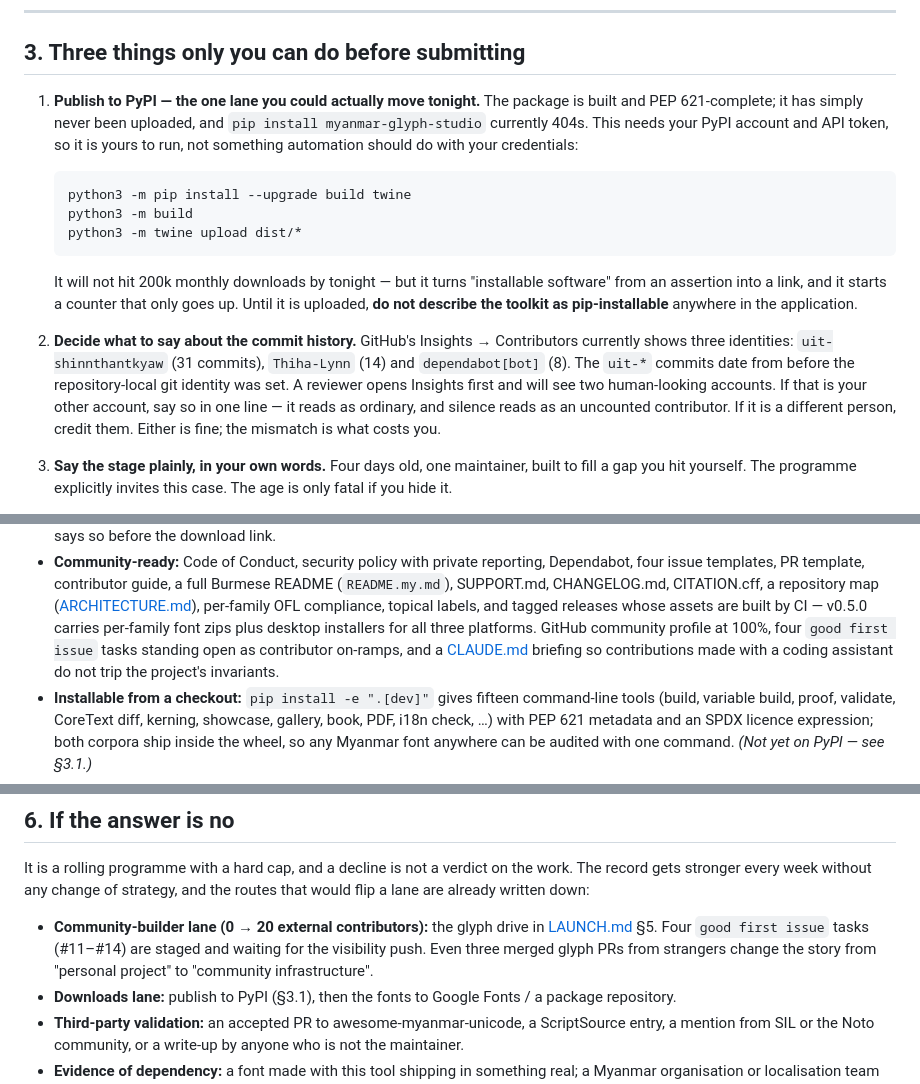
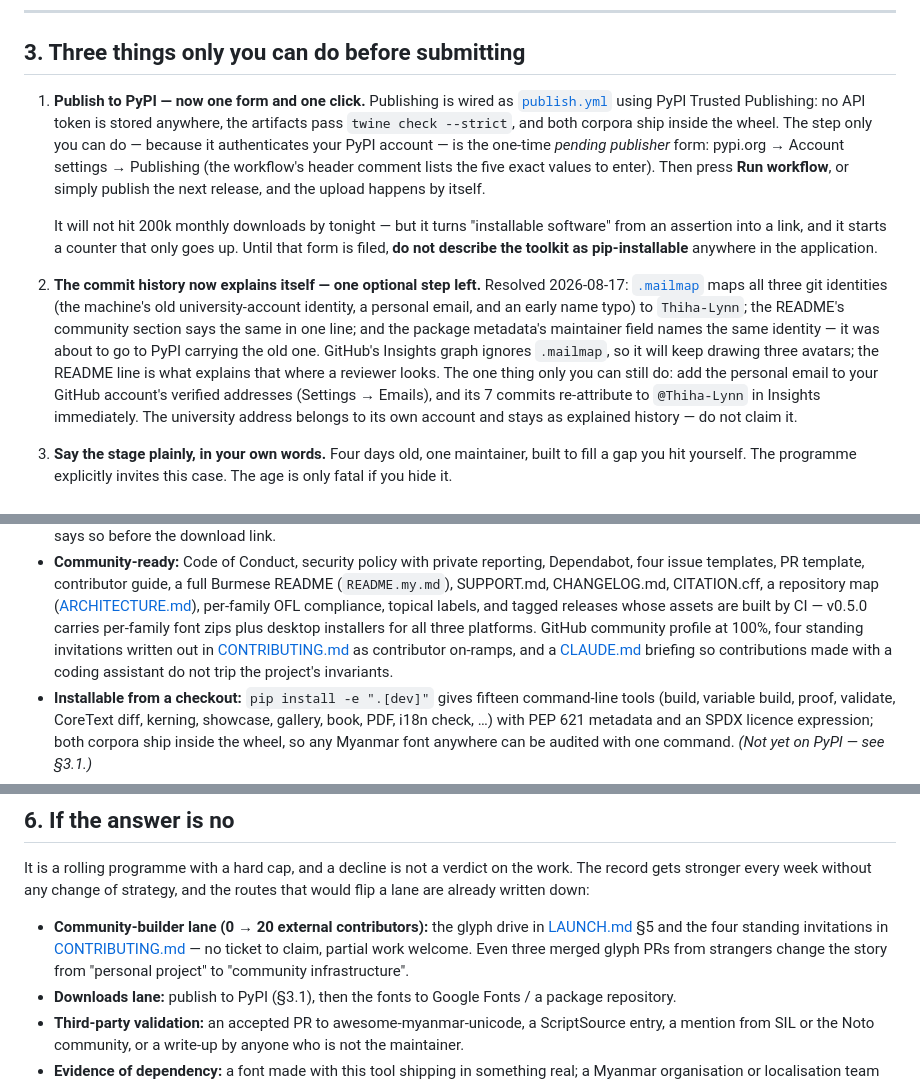
Before and after one commit to Thiha-Lynn/myanmar-glyph-studio, a Markdown page: docs/OSS_APPLICATION.md, 3 parts joined by grey strips. GitHub-like rendering.

Commit message:
The application dossier catches up with its own repository
The dossier promises that every number in it was re-measured against
the GitHub API, so it has to keep that promise as the repository moves.
Re-measured tonight: 26 merged PRs (was 14) and three stars (the first
ones — the qualification text and the criticality row both said none,
and the count heading stays at 468 words).

Two claims had gone properly stale. The dossier still said four good
first issue tasks stand open as contributor on-ramps, and pointed the
community-builder lane at issues #11-#14 — but those issues were closed
when the four invitations moved into CONTRIBUTING.md, so a reviewer
clicking through would have found a repository with zero open issues.
That is exactly the one-click puncture the dossier warns about in its
own words. Both places now point at the standing invitations in
CONTRIBUTING.md.

The two maintainer-only items in §3 shrink to their true remainder.
Publishing to PyPI is no longer a build-and-twine evening: the workflow
exists, so the item is now the one-time pending-publisher form and a
click, with the exact field values named. The commit-history item is no
longer a decision to make: .mailmap and the README line shipped, so
what is left is the optional email verification that re-attributes the
7 personal-email commits in Insights — plus the standing warning not to
claim the university address, which belongs to its own account.

````diff
--- a/docs/OSS_APPLICATION.md
+++ b/docs/OSS_APPLICATION.md
@@ -123,32 +123,34 @@ buying credibility for a reach claim it cannot support.
 
 ## 3. Three things only you can do before submitting
 
-1. **Publish to PyPI — the one lane you could actually move tonight.**
-   The package is built and PEP 621-complete; it has simply never been
-   uploaded, and `pip install myanmar-glyph-studio` currently 404s. This
-   needs your PyPI account and API token, so it is yours to run, not
-   something automation should do with your credentials:
-
-   ```bash
-   python3 -m pip install --upgrade build twine
-   python3 -m build
-   python3 -m twine upload dist/*
-   ```
+1. **Publish to PyPI — now one form and one click.** Publishing is
+   wired as [`publish.yml`](../.github/workflows/publish.yml) using PyPI
+   Trusted Publishing: no API token is stored anywhere, the artifacts
+   pass `twine check --strict`, and both corpora ship inside the wheel.
+   The step only you can do — because it authenticates your PyPI
+   account — is the one-time *pending publisher* form: pypi.org →
+   Account settings → Publishing (the workflow's header comment lists
+   the five exact values to enter). Then press **Run workflow**, or
+   simply publish the next release, and the upload happens by itself.
 
    It will not hit 200k monthly downloads by tonight — but it turns
    "installable software" from an assertion into a link, and it starts a
-   counter that only goes up. Until it is uploaded, **do not describe the
-   toolkit as pip-installable** anywhere in the application.
+   counter that only goes up. Until that form is filed, **do not
+   describe the toolkit as pip-installable** anywhere in the application.
 
-2. **Decide what to say about the commit history.** GitHub's Insights →
-   Contributors currently shows three identities: `uit-shinnthantkyaw`
-   (31 commits), `Thiha-Lynn` (14) and `dependabot[bot]` (8). The
-   `uit-*` commits date from before the repository-local git identity was
-   set. A reviewer opens Insights first and will see two human-looking
-   accounts. If that is your other account, say so in one line — it reads
-   as ordinary, and silence reads as an uncounted contributor. If it is a
-   different person, credit them. Either is fine; the mismatch is what
-   costs you.
+2. **The commit history now explains itself — one optional step left.**
+   Resolved 2026-08-17: [`.mailmap`](../.mailmap) maps all three git
+   identities (the machine's old university-account identity, a personal
+   email, and an early name typo) to `Thiha-Lynn`; the README's
+   community section says the same in one line; and the package
+   metadata's maintainer field names the same identity — it was about to
+   go to PyPI carrying the old one. GitHub's Insights graph ignores
+   `.mailmap`, so it will keep drawing three avatars; the README line is
+   what explains that where a reviewer looks. The one thing only you can
+   still do: add the personal email to your GitHub account's verified
+   addresses (Settings → Emails), and its 7 commits re-attribute to
+   `@Thiha-Lynn` in Insights immediately. The university address belongs
+   to its own account and stays as explained history — do not claim it.
 
 3. **Say the stage plainly, in your own words.** Four days old, one
    maintainer, built to fill a gap you hit yourself. The programme
@@ -243,9 +245,11 @@ the honest case above.
   per-family OFL compliance, topical labels, and tagged releases whose
   assets are built by CI — v0.5.0 carries per-family font zips plus
   desktop installers for all three platforms. GitHub community profile
-  at 100%, four `good first issue` tasks standing open as contributor
-  on-ramps, and a [CLAUDE.md](../CLAUDE.md) briefing so contributions
-  made with a coding assistant do not trip the project's invariants.
+  at 100%, four standing invitations written out in
+  [CONTRIBUTING.md](../CONTRIBUTING.md#where-to-start--four-standing-invitations)
+  as contributor on-ramps, and a [CLAUDE.md](../CLAUDE.md) briefing so
+  contributions made with a coding assistant do not trip the project's
+  invariants.
 * **Installable from a checkout:** `pip install -e ".[dev]"` gives
   fifteen command-line tools (build, variable build, proof, validate,
   CoreText diff, kerning, showcase, gallery, book, PDF, i18n check, …)
@@ -286,10 +290,11 @@ on the work. The record gets stronger every week without any change of
 strategy, and the routes that would flip a lane are already written down:
 
 * **Community-builder lane (0 → 20 external contributors):** the glyph
-  drive in [LAUNCH.md](LAUNCH.md) §5. Four `good first issue` tasks
-  (#11–#14) are staged and waiting for the visibility push. Even three
-  merged glyph PRs from strangers change the story from "personal
-  project" to "community infrastructure".
+  drive in [LAUNCH.md](LAUNCH.md) §5 and the four standing invitations
+  in [CONTRIBUTING.md](../CONTRIBUTING.md#where-to-start--four-standing-invitations)
+  — no ticket to claim, partial work welcome. Even three merged glyph
+  PRs from strangers change the story from "personal project" to
+  "community infrastructure".
 * **Downloads lane:** publish to PyPI (§3.1), then the fonts to Google
   Fonts / a package repository.
 * **Third-party validation:** an accepted PR to awesome-myanmar-unicode,
````
Also changed, not shown: other parts of docs/OSS_APPLICATION.md (+4 -4 lines), CHANGELOG.md (+14 -0 lines).
